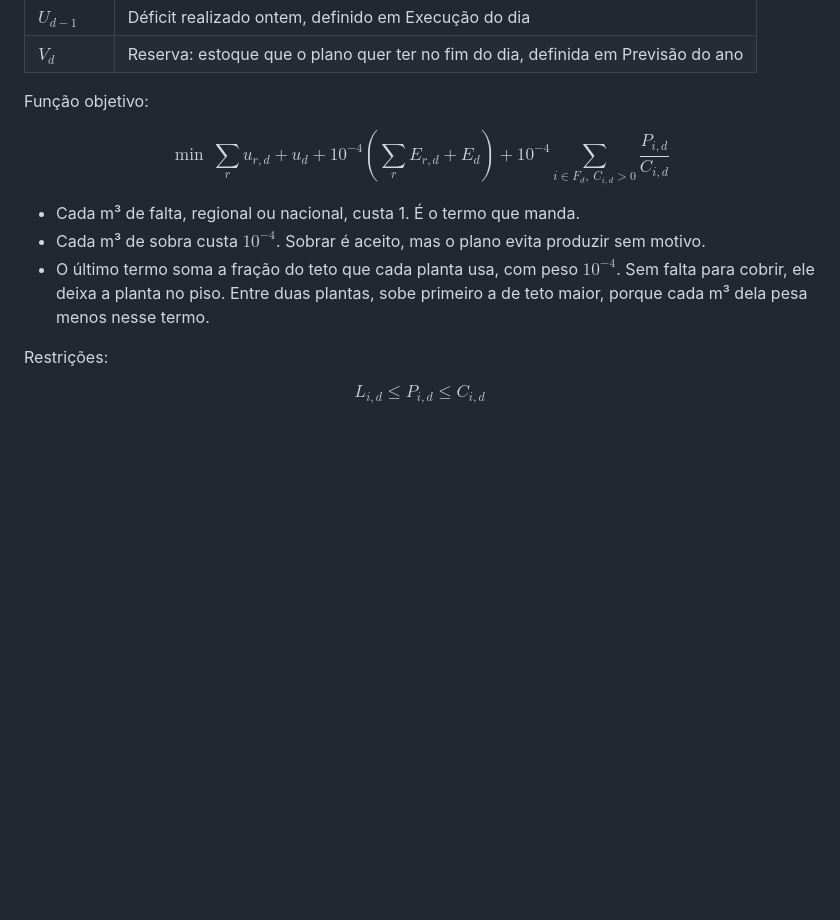
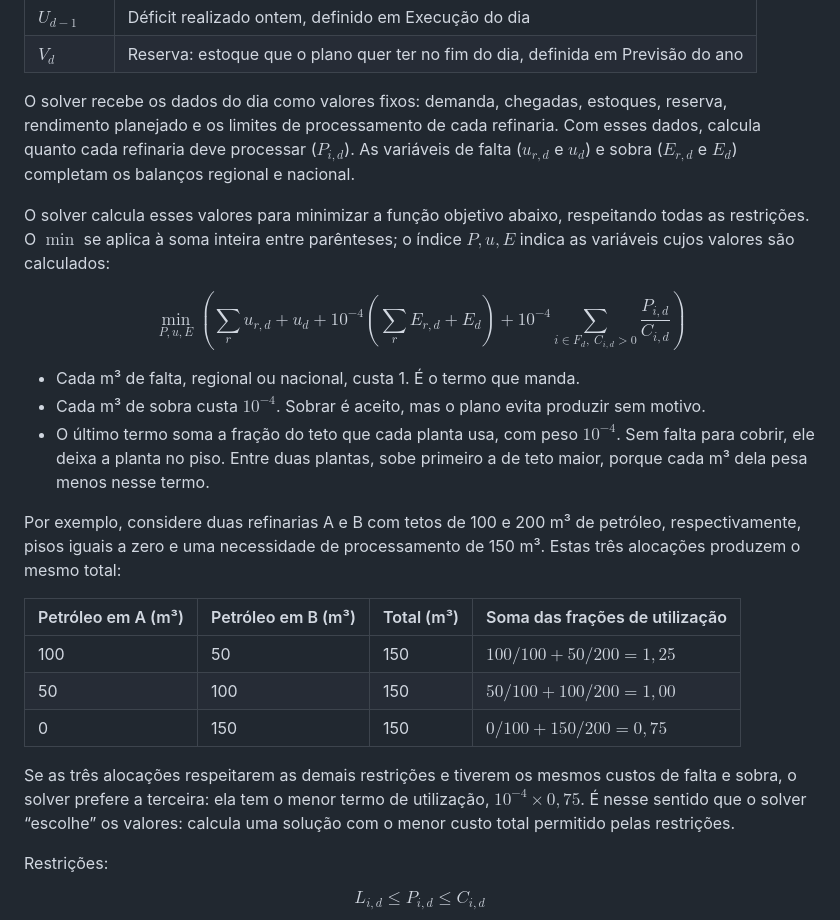
Before and after one commit to redfoggg/tcc, a Markdown page: simulator/docs/model_specification.md, the part around the change. Drawn GitHub-style; blank space fills up the shorter version.

Commit message:
Clarify objective function minimization and allocation example
Co-authored-by: OpenAI Codex <codex@openai.com>

```diff
--- a/simulator/docs/model_specification.md
+++ b/simulator/docs/model_specification.md
@@ -164,10 +164,22 @@ Dados que o plano recebe, em m³ de gasolina:
 | $U_{d-1}$ | Déficit realizado ontem, definido em Execução do dia |
 | $V_d$ | Reserva: estoque que o plano quer ter no fim do dia, definida em Previsão do ano |
 
-Função objetivo:
+O solver recebe os dados do dia como valores fixos: demanda, chegadas,
+estoques, reserva, rendimento planejado e os limites de processamento de cada
+refinaria. Com esses dados, calcula quanto cada refinaria deve processar
+($P_{i,d}$). As variáveis de falta ($u_{r,d}$ e $u_d$) e sobra
+($E_{r,d}$ e $E_d$) completam os balanços regional e nacional.
+
+O solver calcula esses valores para minimizar a função objetivo abaixo,
+respeitando todas as restrições. O $\min$ se aplica à soma inteira entre
+parênteses; o índice $P,u,E$ indica as variáveis cujos valores são calculados:
 
 $$
-\min \ \sum_r u_{r,d} + u_d + 10^{-4}\left(\sum_r E_{r,d} + E_d\right) + 10^{-4} \sum_{i \in F_d,\ C_{i,d} > 0} \frac{P_{i,d}}{C_{i,d}}
+\min_{P,u,E} \left(
+\sum_r u_{r,d} + u_d
++ 10^{-4}\left(\sum_r E_{r,d} + E_d\right)
++ 10^{-4} \sum_{i \in F_d,\ C_{i,d} > 0} \frac{P_{i,d}}{C_{i,d}}
+\right)
 $$
 
 - Cada m³ de falta, regional ou nacional, custa 1. É o termo que manda.
@@ -177,6 +189,22 @@ $$
   $10^{-4}$. Sem falta para cobrir, ele deixa a planta no piso. Entre
   duas plantas, sobe primeiro a de teto maior, porque cada m³ dela pesa
   menos nesse termo.
+
+Por exemplo, considere duas refinarias A e B com tetos de 100 e 200 m³
+de petróleo, respectivamente, pisos iguais a zero e uma necessidade de
+processamento de 150 m³. Estas três alocações produzem o mesmo total:
+
+| Petróleo em A (m³) | Petróleo em B (m³) | Total (m³) | Soma das frações de utilização |
+|---|---|---|---|
+| 100 | 50 | 150 | $100/100 + 50/200 = 1{,}25$ |
+| 50 | 100 | 150 | $50/100 + 100/200 = 1{,}00$ |
+| 0 | 150 | 150 | $0/100 + 150/200 = 0{,}75$ |
+
+Se as três alocações respeitarem as demais restrições e tiverem os mesmos
+custos de falta e sobra, o solver prefere a terceira: ela tem o menor
+termo de utilização, $10^{-4} \times 0{,}75$. É nesse sentido que o solver
+“escolhe” os valores: calcula uma solução com o menor custo total permitido
+pelas restrições.
 
 Restrições:
 
```
